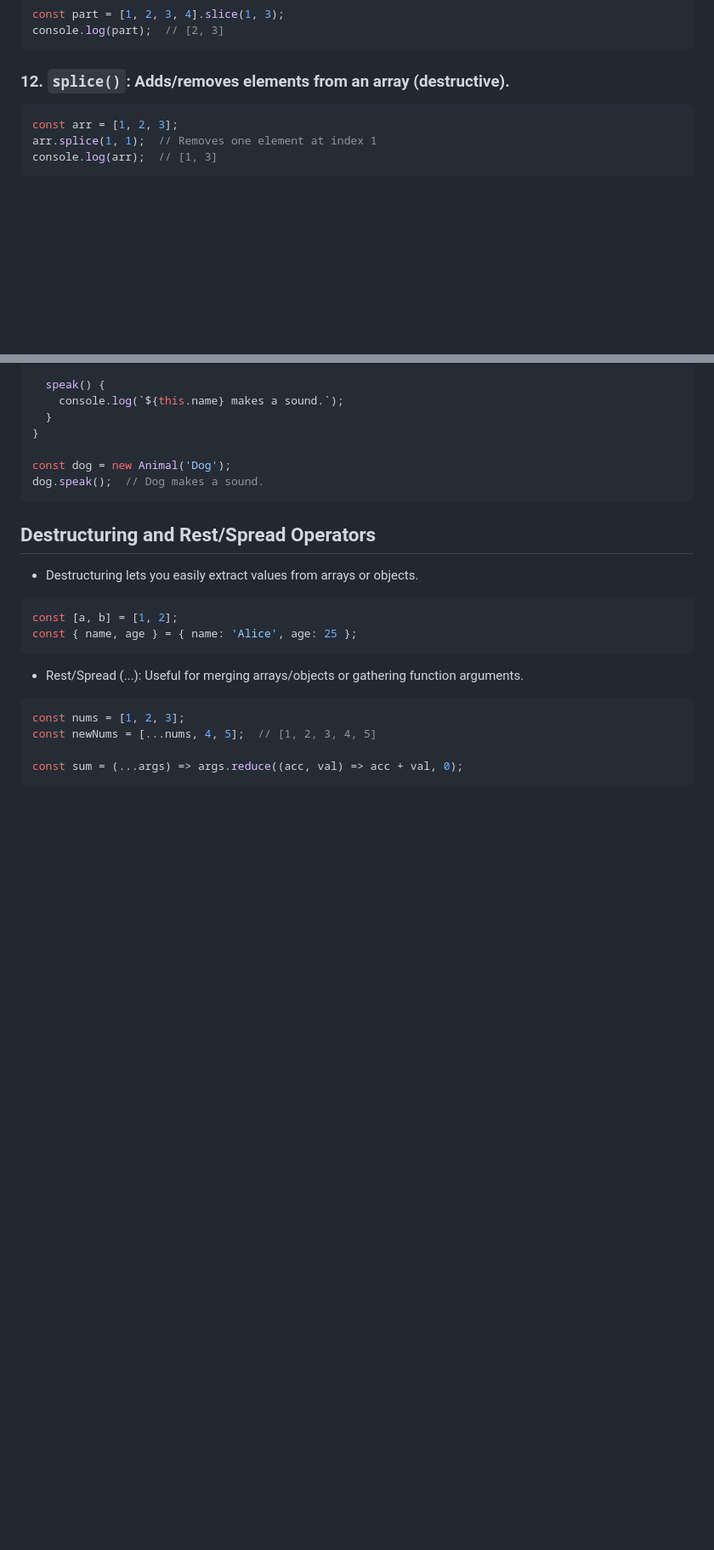
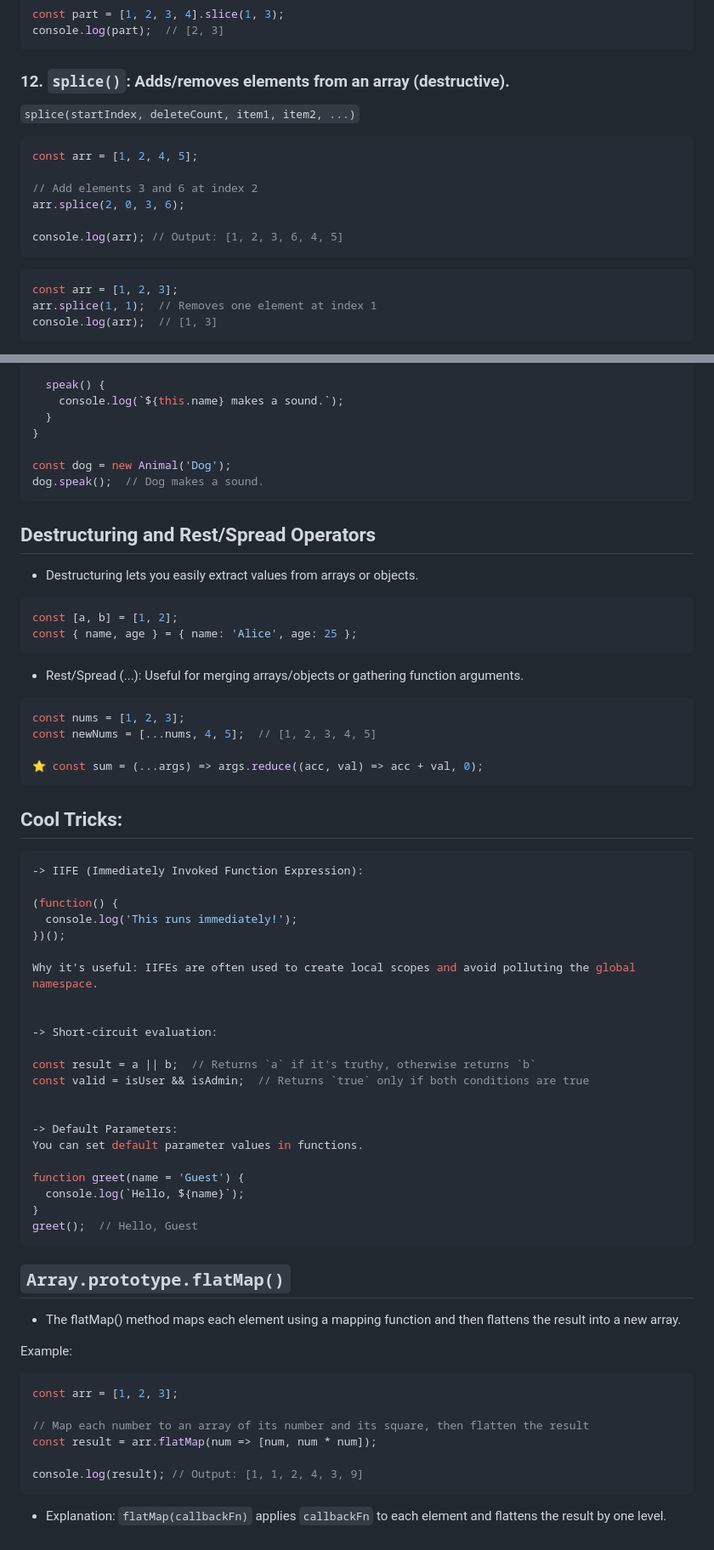
Before and after one commit to Yash-op7/Javascript, a Markdown page: crash course.md, 2 parts joined by grey strips. Shown: that part at 85% size. Drawn GitHub-style; blank space fills up the shorter version.

Commit message:
flatmap()` `

````diff
--- a/crash course.md
+++ b/crash course.md
@@ -361,7 +361,15 @@ const part = [1, 2, 3, 4].slice(1, 3);
 console.log(part);  // [2, 3]
 ```
 ### 12. `splice()`: Adds/removes elements from an array (destructive).
+`splice(startIndex, deleteCount, item1, item2, ...)`
+```js
+const arr = [1, 2, 4, 5];
 
+// Add elements 3 and 6 at index 2
+arr.splice(2, 0, 3, 6);
+
+console.log(arr); // Output: [1, 2, 3, 6, 4, 5]
+```
 ```js
 const arr = [1, 2, 3];
 arr.splice(1, 1);  // Removes one element at index 1
@@ -757,5 +765,45 @@ const { name, age } = { name: 'Alice', age: 25 };
 const nums = [1, 2, 3];
 const newNums = [...nums, 4, 5];  // [1, 2, 3, 4, 5]
 
-const sum = (...args) => args.reduce((acc, val) => acc + val, 0);
+⭐️ const sum = (...args) => args.reduce((acc, val) => acc + val, 0);
 ```
+## Cool Tricks:
+```js
+-> IIFE (Immediately Invoked Function Expression):
+
+(function() {
+  console.log('This runs immediately!');
+})();
+
+Why it's useful: IIFEs are often used to create local scopes and avoid polluting the global namespace.
+
+
+-> Short-circuit evaluation:
+
+const result = a || b;  // Returns `a` if it's truthy, otherwise returns `b`
+const valid = isUser && isAdmin;  // Returns `true` only if both conditions are true
+
+
+-> Default Parameters:
+You can set default parameter values in functions.
+
+function greet(name = 'Guest') {
+  console.log(`Hello, ${name}`);
+}
+greet();  // Hello, Guest
+```
+
+## `Array.prototype.flatMap()`
+- The flatMap() method maps each element using a mapping function and then flattens the result into a new array.
+
+Example:
+
+```javascript
+const arr = [1, 2, 3];
+
+// Map each number to an array of its number and its square, then flatten the result
+const result = arr.flatMap(num => [num, num * num]);
+
+console.log(result); // Output: [1, 1, 2, 4, 3, 9]
+```
+- Explanation: `flatMap(callbackFn)` applies `callbackFn` to each element and flattens the result by one level.
````
